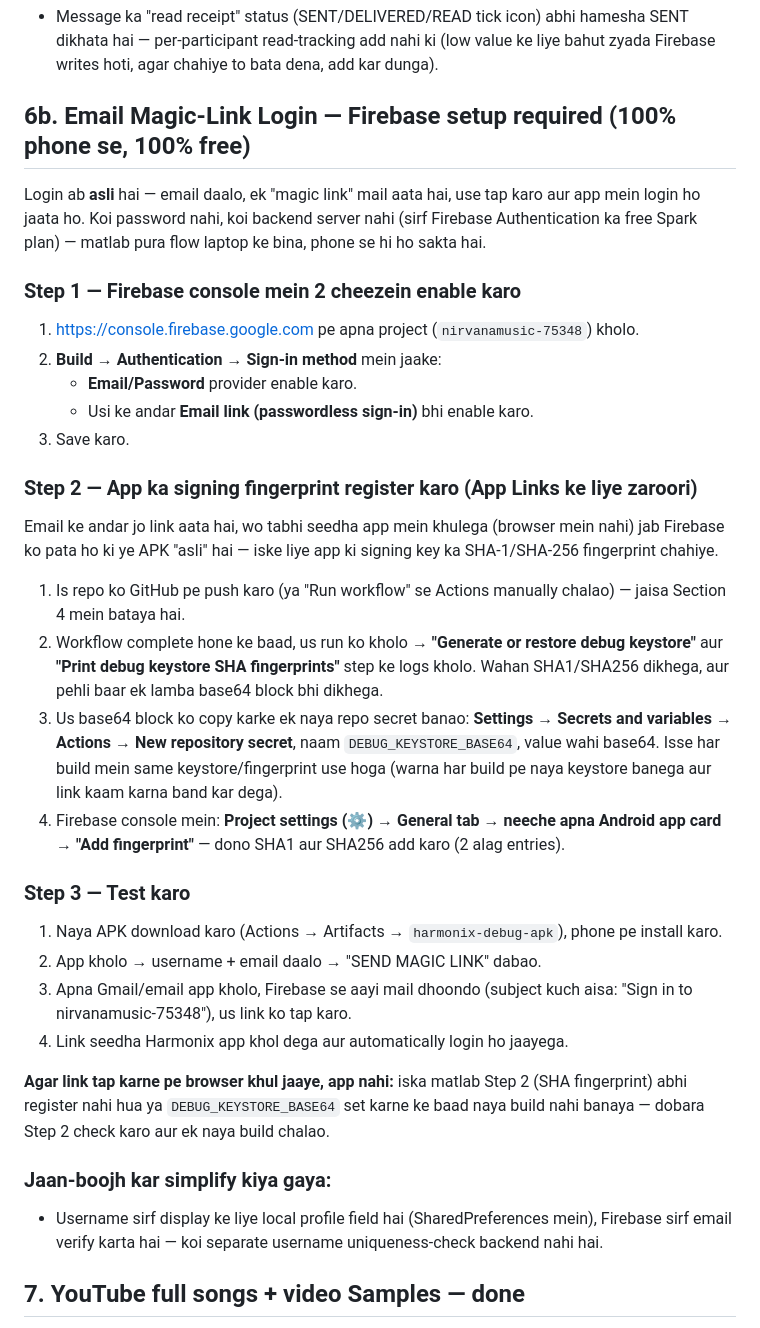
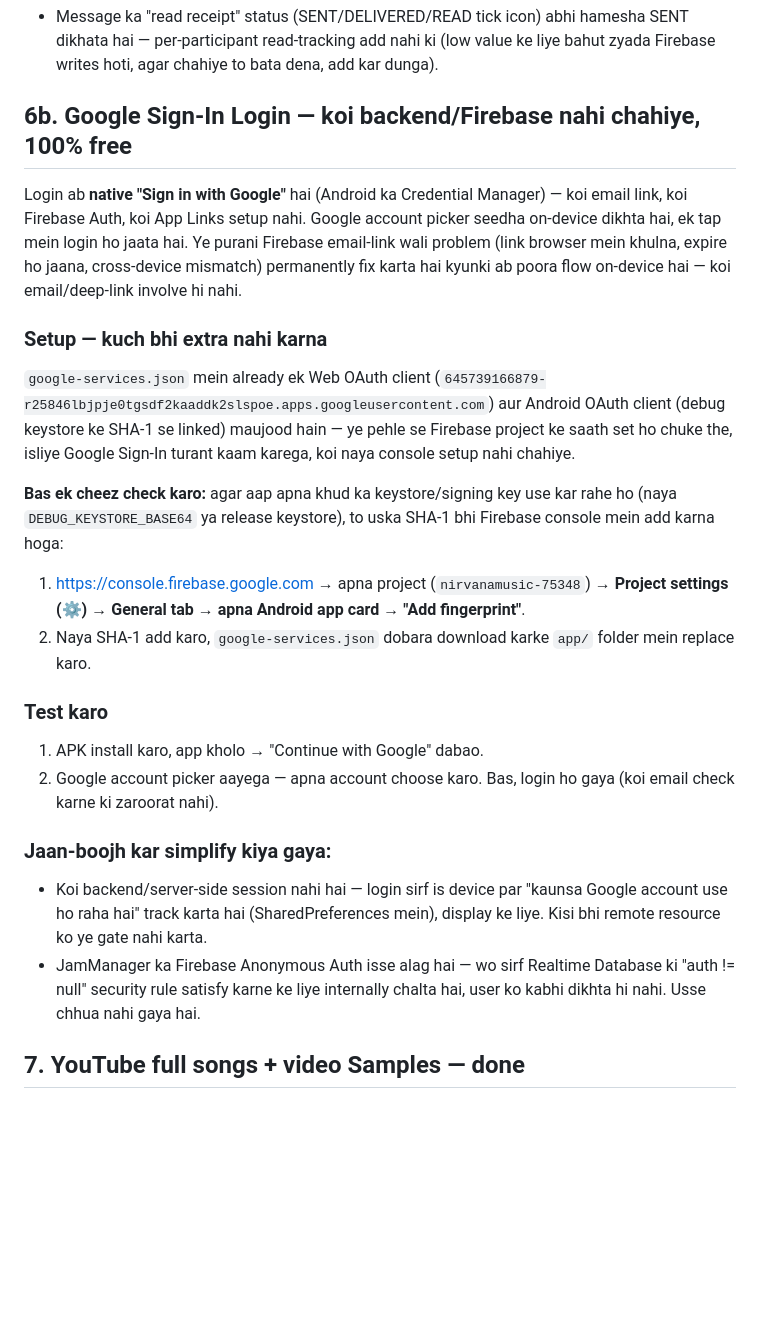
Before and after one commit to adhyankumar740-cloud/Nirvana_music, a Markdown page: SETUP_GUIDE.md, the part around the change. GitHub-like rendering; blank space fills up the shorter version.

```diff
--- a/SETUP_GUIDE.md
+++ b/SETUP_GUIDE.md
@@ -94,35 +94,24 @@ Jam ab **local simulation nahi hai** — real Firebase Realtime Database use kar
 ### Jaan-boojh kar simplify kiya gaya:
 - Message ka "read receipt" status (SENT/DELIVERED/READ tick icon) abhi hamesha SENT dikhata hai — per-participant read-tracking add nahi ki (low value ke liye bahut zyada Firebase writes hoti, agar chahiye to bata dena, add kar dunga).
 
-## 6b. Email Magic-Link Login — Firebase setup required (100% phone se, 100% free)
+## 6b. Google Sign-In Login — koi backend/Firebase nahi chahiye, 100% free
 
-Login ab **asli** hai — email daalo, ek "magic link" mail aata hai, use tap karo aur app mein login ho jaata ho. Koi password nahi, koi backend server nahi (sirf Firebase Authentication ka free Spark plan) — matlab pura flow laptop ke bina, phone se hi ho sakta hai.
+Login ab **native "Sign in with Google"** hai (Android ka Credential Manager) — koi email link, koi Firebase Auth, koi App Links setup nahi. Google account picker seedha on-device dikhta hai, ek tap mein login ho jaata hai. Ye purani Firebase email-link wali problem (link browser mein khulna, expire ho jaana, cross-device mismatch) permanently fix karta hai kyunki ab poora flow on-device hai — koi email/deep-link involve hi nahi.
 
-### Step 1 — Firebase console mein 2 cheezein enable karo
-1. https://console.firebase.google.com pe apna project (`nirvanamusic-75348`) kholo.
-2. **Build → Authentication → Sign-in method** mein jaake:
-   - **Email/Password** provider enable karo.
-   - Usi ke andar **Email link (passwordless sign-in)** bhi enable karo.
-3. Save karo.
+### Setup — kuch bhi extra nahi karna
+`google-services.json` mein already ek Web OAuth client (`645739166879-r25846lbjpje0tgsdf2kaaddk2slspoe.apps.googleusercontent.com`) aur Android OAuth client (debug keystore ke SHA-1 se linked) maujood hain — ye pehle se Firebase project ke saath set ho chuke the, isliye Google Sign-In turant kaam karega, koi naya console setup nahi chahiye.
 
-### Step 2 — App ka signing fingerprint register karo (App Links ke liye zaroori)
-Email ke andar jo link aata hai, wo tabhi seedha app mein khulega (browser mein nahi) jab Firebase ko pata ho ki ye APK "asli" hai — iske liye app ki signing key ka SHA-1/SHA-256 fingerprint chahiye.
+**Bas ek cheez check karo:** agar aap apna khud ka keystore/signing key use kar rahe ho (naya `DEBUG_KEYSTORE_BASE64` ya release keystore), to uska SHA-1 bhi Firebase console mein add karna hoga:
+1. https://console.firebase.google.com → apna project (`nirvanamusic-75348`) → **Project settings (⚙️) → General tab → apna Android app card → "Add fingerprint"**.
+2. Naya SHA-1 add karo, `google-services.json` dobara download karke `app/` folder mein replace karo.
 
-1. Is repo ko GitHub pe push karo (ya "Run workflow" se Actions manually chalao) — jaisa Section 4 mein bataya hai.
-2. Workflow complete hone ke baad, us run ko kholo → **"Generate or restore debug keystore"** aur **"Print debug keystore SHA fingerprints"** step ke logs kholo. Wahan SHA1/SHA256 dikhega, aur pehli baar ek lamba base64 block bhi dikhega.
-3. Us base64 block ko copy karke ek naya repo secret banao: **Settings → Secrets and variables → Actions → New repository secret**, naam `DEBUG_KEYSTORE_BASE64`, value wahi base64. Isse har build mein same keystore/fingerprint use hoga (warna har build pe naya keystore banega aur link kaam karna band kar dega).
-4. Firebase console mein: **Project settings (⚙️) → General tab → neeche apna Android app card → "Add fingerprint"** — dono SHA1 aur SHA256 add karo (2 alag entries).
-
-### Step 3 — Test karo
-1. Naya APK download karo (Actions → Artifacts → `harmonix-debug-apk`), phone pe install karo.
-2. App kholo → username + email daalo → "SEND MAGIC LINK" dabao.
-3. Apna Gmail/email app kholo, Firebase se aayi mail dhoondo (subject kuch aisa: "Sign in to nirvanamusic-75348"), us link ko tap karo.
-4. Link seedha Harmonix app khol dega aur automatically login ho jaayega.
-
-**Agar link tap karne pe browser khul jaaye, app nahi:** iska matlab Step 2 (SHA fingerprint) abhi register nahi hua ya `DEBUG_KEYSTORE_BASE64` set karne ke baad naya build nahi banaya — dobara Step 2 check karo aur ek naya build chalao.
+### Test karo
+1. APK install karo, app kholo → "Continue with Google" dabao.
+2. Google account picker aayega — apna account choose karo. Bas, login ho gaya (koi email check karne ki zaroorat nahi).
 
 ### Jaan-boojh kar simplify kiya gaya:
-- Username sirf display ke liye local profile field hai (SharedPreferences mein), Firebase sirf email verify karta hai — koi separate username uniqueness-check backend nahi hai.
+- Koi backend/server-side session nahi hai — login sirf is device par "kaunsa Google account use ho raha hai" track karta hai (SharedPreferences mein), display ke liye. Kisi bhi remote resource ko ye gate nahi karta.
+- JamManager ka Firebase Anonymous Auth isse alag hai — wo sirf Realtime Database ki "auth != null" security rule satisfy karne ke liye internally chalta hai, user ko kabhi dikhta hi nahi. Usse chhua nahi gaya hai.
 
 ## 7. YouTube full songs + video Samples — done
 
```
